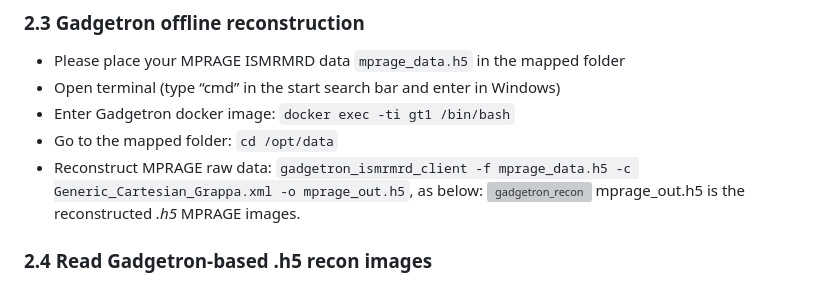
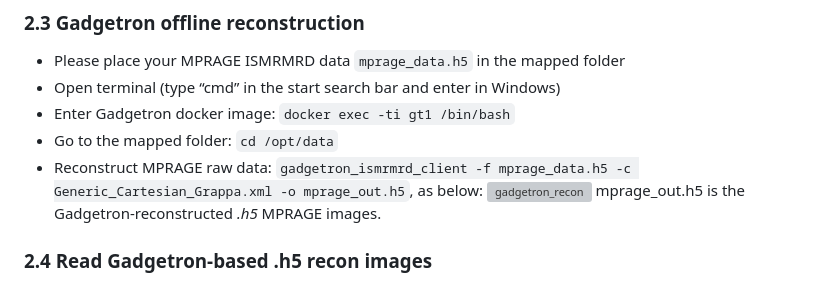
Before and after one commit to pulseq/Pulseq-Rocks-2023-24-ISMRM-Reproducibility-Challenge, a Markdown page: image_reconstruction_tutorial/readme.md, the part around the change. GitHub-like rendering; grey boxes are pictures that could not be loaded.

```diff
--- a/image_reconstruction_tutorial/readme.md
+++ b/image_reconstruction_tutorial/readme.md
@@ -25,7 +25,7 @@ Pulseq enables ICE online reconstruction for MPRAGE with GRAPPA acceleration on
 * Go to the mapped folder: `cd /opt/data`
 * Reconstruct MPRAGE raw data: `gadgetron_ismrmrd_client -f mprage_data.h5 -c Generic_Cartesian_Grappa.xml -o mprage_out.h5`, as below:
 ![gadgetron_recon](https://github.com/pulseq/Pulseq-Rocks-2023-24-ISMRM-Reproducibility-Challenge/assets/26165904/c59577a2-c032-45b7-95a2-a90a979b5dfc)
-mprage_out.h5 is the reconstructed *.h5* MPRAGE images.
+mprage_out.h5 is the Gadgetron-reconstructed *.h5* MPRAGE images.
 ### 2.4 Read Gadgetron-based .h5 recon images
 In Matlab, run the following lines to load the reconstructed mprage_out.h5 MPRAGE images.
 `filename = 'mprage_out.h5' ;`
```
